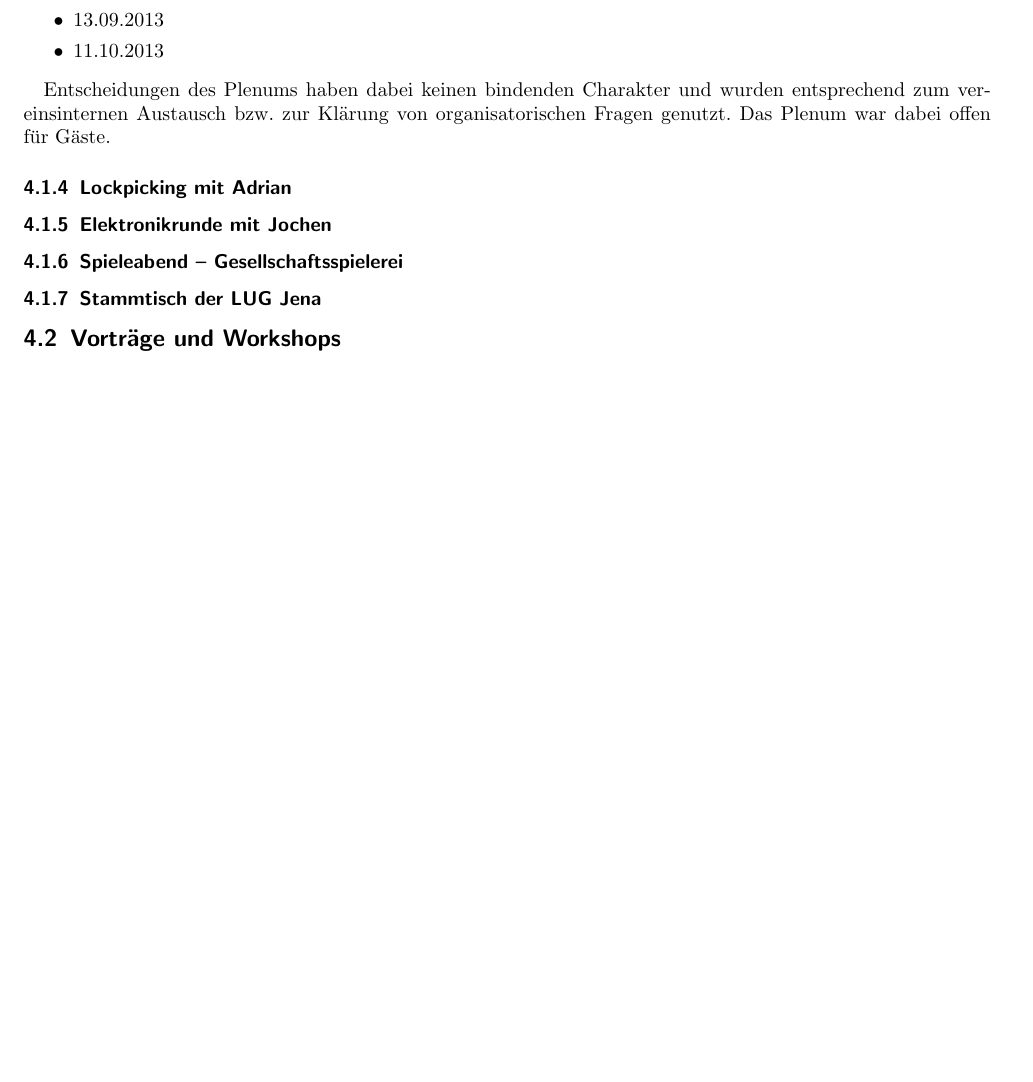
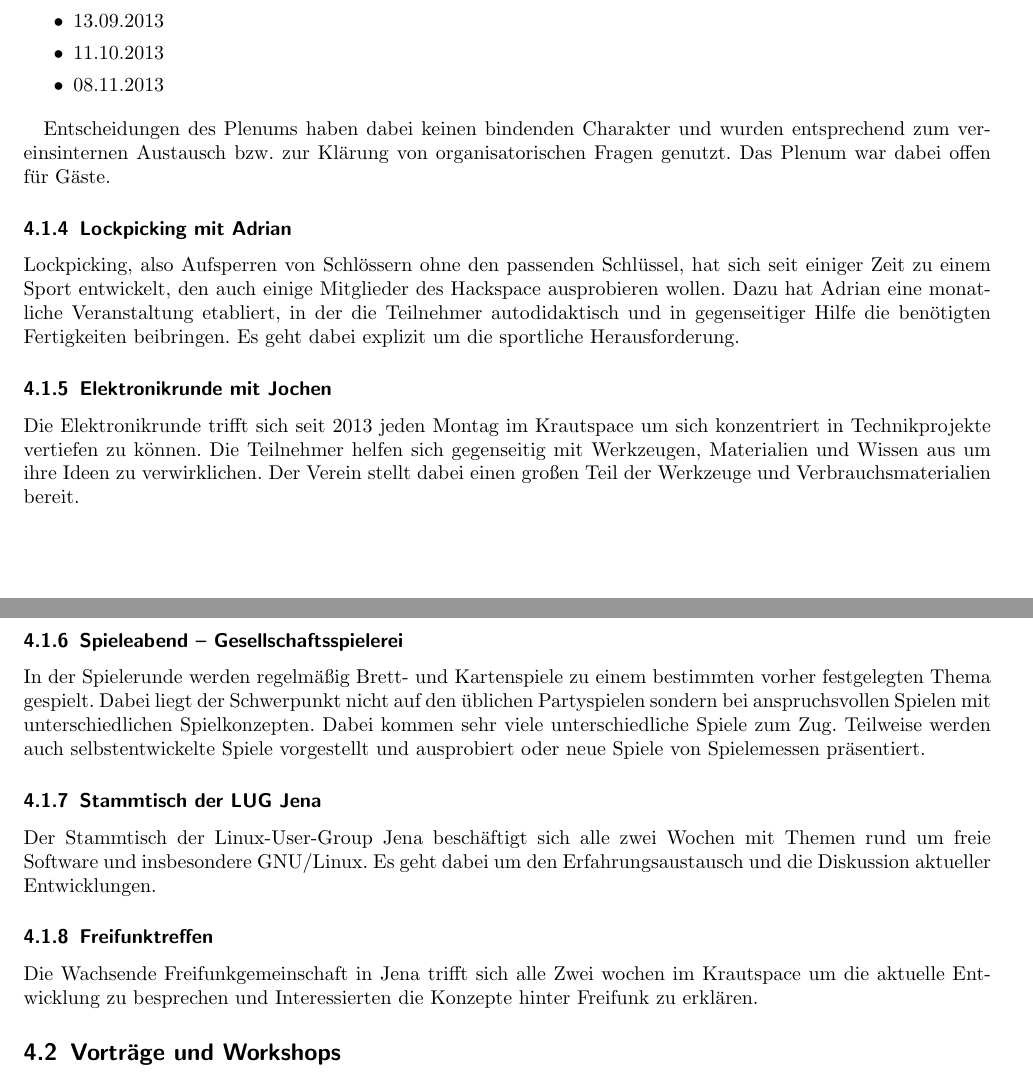
Before and after one commit to frlan/dokumente, a LaTeX document (Protokolle/Aktivitäten/Rechenschaftsbericht-2013.tex): part of page 3 of 4 before the commit and two parts of pages 3 and 4 of 5 after it, the two joined at a grey line, cut so that both start at the same text, the shorter picture padded with empty space. Compiled offline with pdfLaTeX.

Commit message:
Beschreibungen zu Veranstaltungen hinzugefügt, Typos korrigiert

```diff
--- a/Protokolle/Aktivitäten/Rechenschaftsbericht-2013.tex
+++ b/Protokolle/Aktivitäten/Rechenschaftsbericht-2013.tex
@@ -22,7 +22,7 @@
 \subtitle{Hackspace Jena e.\,V.}
 \author{%
 	Konrad Schöbel (Vorsitzender)\\
-	Felix Kästner\\
+    Felix Kästner (Schriftführer)\\
 	Frank Lanitz (Schatzmeister)
 }
 \date{1. Dezember 2012 -- ??.??.????}
@@ -144,6 +144,7 @@ Vereinsräumen statt. Termine waren entsprechend:
 	\item 09.08.2013
 	\item 13.09.2013
 	\item 11.10.2013
+	\item 08.11.2013
 \end{itemize}
 
 Entscheidungen des Plenums haben dabei keinen bindenden Charakter
@@ -153,11 +154,41 @@ offen für Gäste.
 
 \subsubsection{Lockpicking mit Adrian}
 
+Lockpicking, also Aufsperren von Schlössern ohne den passenden Schlüssel,
+hat sich seit einiger Zeit zu einem Sport entwickelt, den auch einige
+Mitglieder des Hackspace ausprobieren wollen. Dazu hat Adrian eine monatliche
+Veranstaltung etabliert, in der die Teilnehmer autodidaktisch und in
+gegenseitiger Hilfe die benötigten Fertigkeiten beibringen. Es geht dabei
+explizit um die sportliche Herausforderung.
+
 \subsubsection{Elektronikrunde mit Jochen}
+
+Die Elektronikrunde trifft sich seit 2013 jeden Montag im Krautspace um sich
+konzentriert in Technikprojekte vertiefen zu können. Die Teilnehmer helfen
+sich gegenseitig mit Werkzeugen, Materialien und Wissen aus um ihre Ideen zu
+verwirklichen. Der Verein stellt dabei einen großen Teil der Werkzeuge und
+Verbrauchsmaterialien bereit.
 
 \subsubsection{Spieleabend -- Gesellschaftsspielerei}
 
+In der Spielerunde werden regelmäßig Brett- und Kartenspiele zu einem
+bestimmten vorher festgelegten Thema gespielt. Dabei liegt der Schwerpunkt
+nicht auf den üblichen Partyspielen sondern bei anspruchsvollen Spielen mit
+unterschiedlichen Spielkonzepten. Dabei kommen sehr viele unterschiedliche
+Spiele zum Zug. Teilweise werden auch selbstentwickelte Spiele vorgestellt
+und ausprobiert oder neue Spiele von Spielemessen präsentiert.
+
 \subsubsection{Stammtisch der LUG Jena}
+
+Der Stammtisch der Linux-User-Group Jena beschäftigt sich alle zwei Wochen
+mit Themen rund um freie Software und insbesondere GNU/Linux. Es geht dabei
+um den Erfahrungsaustausch und die Diskussion aktueller Entwicklungen.
+
+\subsubsection{Freifunktreffen}
+
+Die Wachsende Freifunkgemeinschaft in Jena trifft sich alle Zwei wochen im
+Krautspace um die aktuelle Entwicklung zu besprechen und Interessierten die
+Konzepte hinter Freifunk zu erklären.
 
 \subsection{Vorträge und Workshops}
 
```
Also changed, not shown: Protokolle/Aktivitäten/Rechenschaftsbericht-2013.tex (8 more changed lines).
